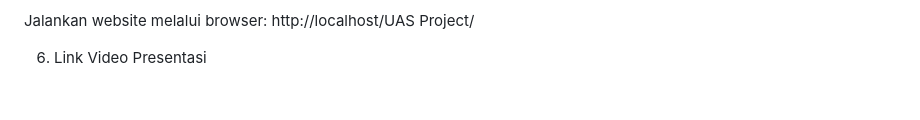
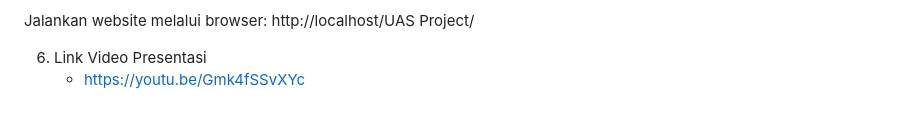
Before and after one commit to jansv7/apotekcare, a Markdown page: README.md, the part around the change. Drawn GitHub-style.

```diff
--- a/README.md
+++ b/README.md
@@ -84,3 +84,4 @@
   http://localhost/UAS Project/
 
 6. Link Video Presentasi
+   - https://youtu.be/Gmk4fSSvXYc
```
